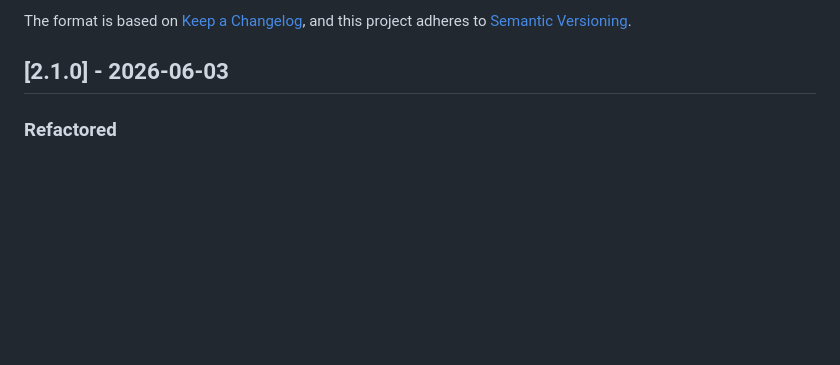
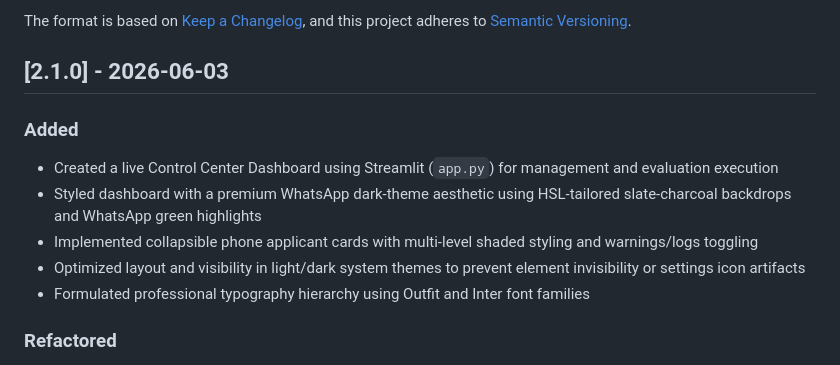
Before and after one commit to AhmadHassan-BTed/Noria, a Markdown page: docs/CHANGELOG.md, the part around the change. Rendered like a GitHub page; blank space fills up the shorter version.

```diff
--- a/docs/CHANGELOG.md
+++ b/docs/CHANGELOG.md
@@ -6,6 +6,13 @@ The format is based on [Keep a Changelog](https://keepachangelog.com/en/1.0.0/),
 and this project adheres to [Semantic Versioning](https://semver.org/spec/v2.0.0.html).
 
 ## [2.1.0] - 2026-06-03
+
+### Added
+- Created a live Control Center Dashboard using Streamlit (`app.py`) for management and evaluation execution
+- Styled dashboard with a premium WhatsApp dark-theme aesthetic using HSL-tailored slate-charcoal backdrops and WhatsApp green highlights
+- Implemented collapsible phone applicant cards with multi-level shaded styling and warnings/logs toggling
+- Optimized layout and visibility in light/dark system themes to prevent element invisibility or settings icon artifacts
+- Formulated professional typography hierarchy using Outfit and Inter font families
 
 ### Refactored
 - Implemented Clean Hexagonal Architecture separating infrastructure from business rules
```
Also changed, not shown: README.md (+11 -5 lines), docs/ARCHITECTURE.md (+16 -17 lines).
